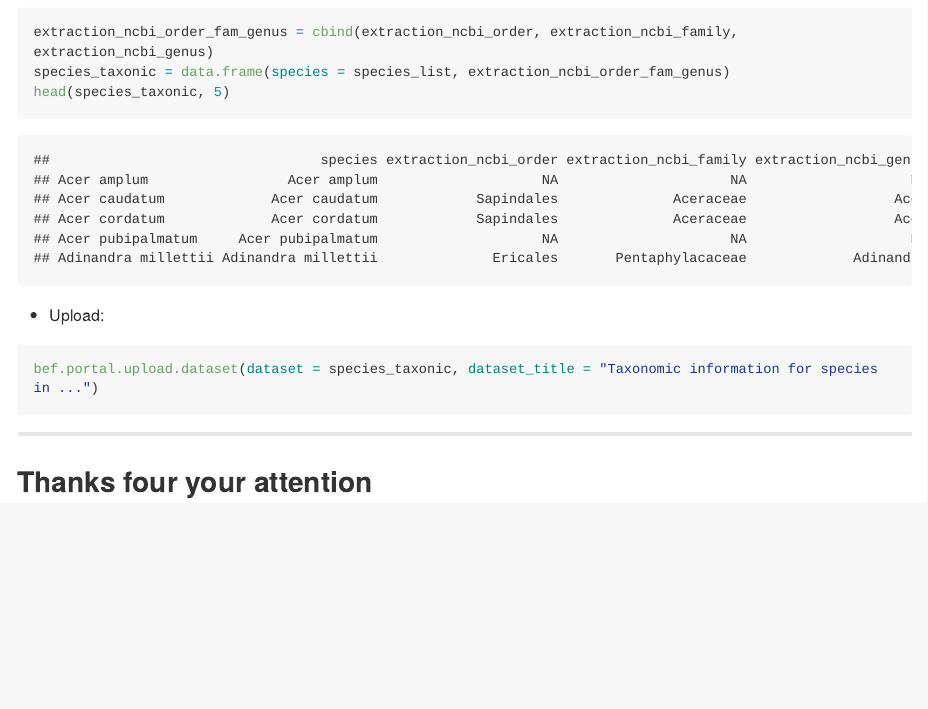
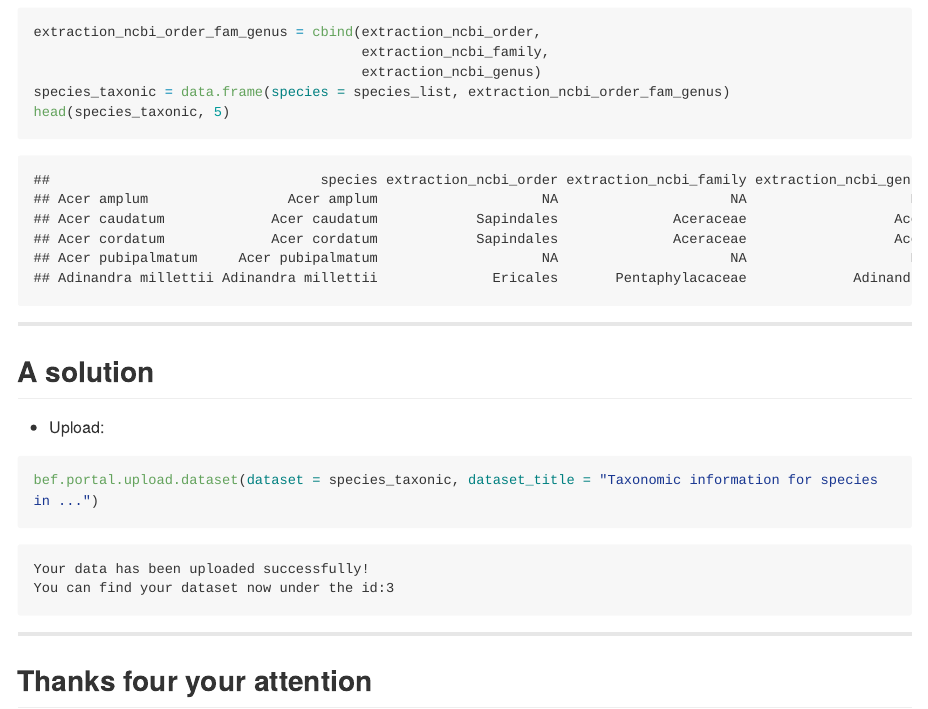
Before and after one commit to cpfaff/rbefdatataxize, an R Markdown document (index.Rmd): the page in a window 1100 px wide, from 9910 px down. The pictures show the output file index.md that the author committed with the source, drawn offline in the style of GitHub; long lines of code are wrapped.

Commit message:
publishing deck

````diff
--- a/index.Rmd
+++ b/index.Rmd
@@ -380,11 +380,17 @@ extraction_ncbi_genus = sapply(classification_species, function(x) {
 
 * Create data frame:
 
-```{r show_solution_dataset, eval = T, cache = T, message = F}
-extraction_ncbi_order_fam_genus = cbind(extraction_ncbi_order, extraction_ncbi_family, extraction_ncbi_genus)
+```{r show_solution_dataset, eval = T, cache = T, message = F, tidy = F}
+extraction_ncbi_order_fam_genus = cbind(extraction_ncbi_order,
+                                        extraction_ncbi_family,
+                                        extraction_ncbi_genus)
 species_taxonic = data.frame(species = species_list, extraction_ncbi_order_fam_genus)
 head(species_taxonic, 5)
 ```
+
+---
+
+## A solution
 
 * Upload:
 
@@ -392,6 +398,11 @@ head(species_taxonic, 5)
 bef.portal.upload.dataset(dataset = species_taxonic, dataset_title = "Taxonomic information for species in ...")
 ```
 
+```
+Your data has been uploaded successfully!
+You can find your dataset now under the id:3
+```
+
 ---
 
 ## Thanks four your attention
````
Also changed, not shown: index.html, index.md.
